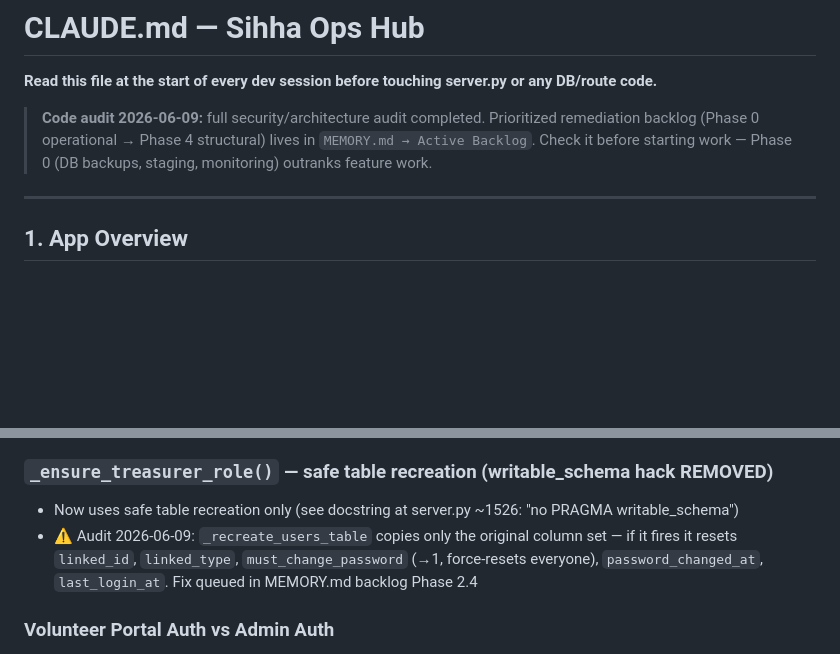
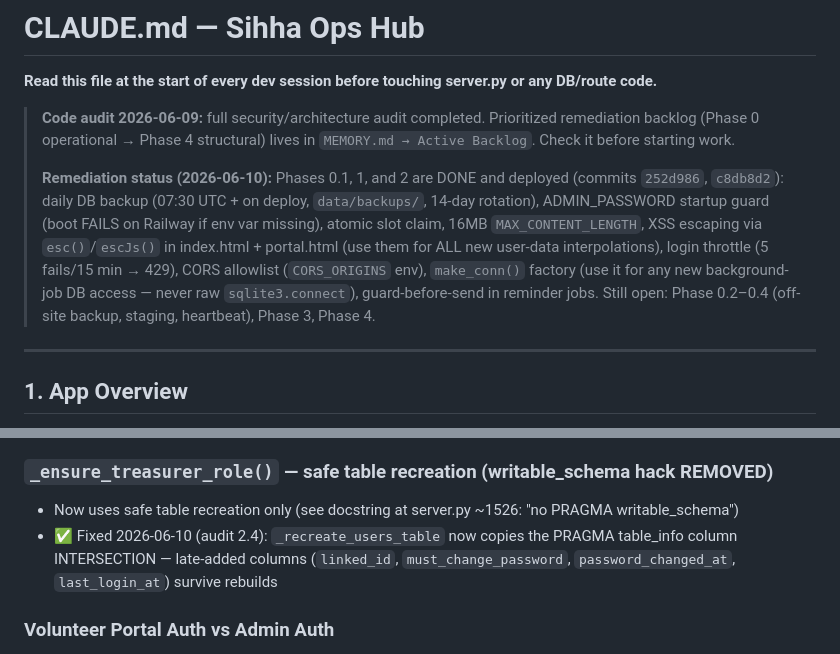
Before and after one commit to ahmkam-apps/Sihha-ops-hub, a Markdown page: CLAUDE.md, 2 parts joined by grey strips. GitHub-like rendering; blank space fills up the shorter version.

```diff
--- a/CLAUDE.md
+++ b/CLAUDE.md
@@ -2,7 +2,9 @@
 
 **Read this file at the start of every dev session before touching server.py or any DB/route code.**
 
-> **Code audit 2026-06-09:** full security/architecture audit completed. Prioritized remediation backlog (Phase 0 operational → Phase 4 structural) lives in `MEMORY.md → Active Backlog`. Check it before starting work — Phase 0 (DB backups, staging, monitoring) outranks feature work.
+> **Code audit 2026-06-09:** full security/architecture audit completed. Prioritized remediation backlog (Phase 0 operational → Phase 4 structural) lives in `MEMORY.md → Active Backlog`. Check it before starting work.
+>
+> **Remediation status (2026-06-10):** Phases 0.1, 1, and 2 are DONE and deployed (commits `252d986`, `c8db8d2`): daily DB backup (07:30 UTC + on deploy, `data/backups/`, 14-day rotation), ADMIN_PASSWORD startup guard (boot FAILS on Railway if env var missing), atomic slot claim, 16MB `MAX_CONTENT_LENGTH`, XSS escaping via `esc()`/`escJs()` in index.html + portal.html (use them for ALL new user-data interpolations), login throttle (5 fails/15 min → 429), CORS allowlist (`CORS_ORIGINS` env), `make_conn()` factory (use it for any new background-job DB access — never raw `sqlite3.connect`), guard-before-send in reminder jobs. Still open: Phase 0.2–0.4 (off-site backup, staging, heartbeat), Phase 3, Phase 4.
 
 ---
 
@@ -883,7 +885,7 @@ Every push to `origin/master` (which triggers Railway deploy) must include:
 
 ### `_ensure_treasurer_role()` — safe table recreation (writable_schema hack REMOVED)
 - Now uses safe table recreation only (see docstring at server.py ~1526: "no PRAGMA writable_schema")
-- ⚠️ Audit 2026-06-09: `_recreate_users_table` copies only the original column set — if it fires it resets `linked_id`, `linked_type`, `must_change_password` (→1, force-resets everyone), `password_changed_at`, `last_login_at`. Fix queued in MEMORY.md backlog Phase 2.4
+- ✅ Fixed 2026-06-10 (audit 2.4): `_recreate_users_table` now copies the PRAGMA table_info column INTERSECTION — late-added columns (`linked_id`, `must_change_password`, `password_changed_at`, `last_login_at`) survive rebuilds
 
 ### Volunteer Portal Auth vs Admin Auth
 - Admin auth: UUID session tokens stored in `sessions` table, `Authorization: Bearer <token>` header
```
Also changed, not shown: MEMORY.md (+7 -7 lines).
